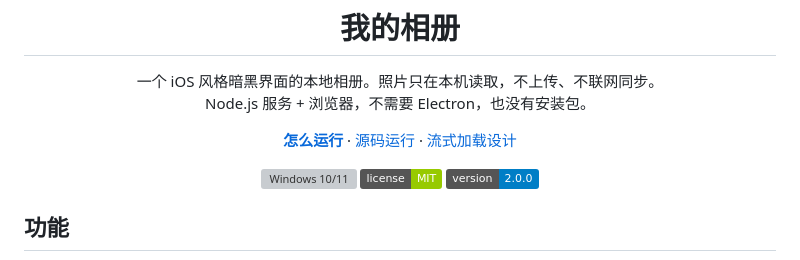
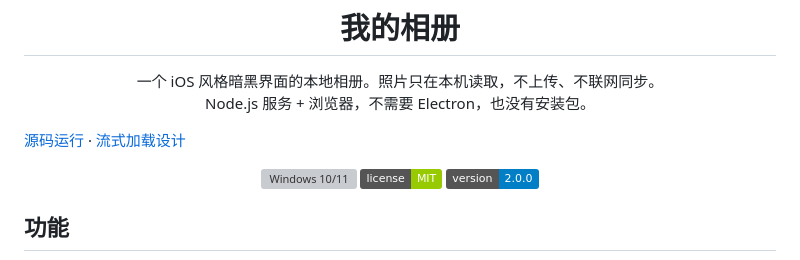
Before and after one commit to BXB631/my-album, a Markdown page: README.md, the part around the change. GitHub-like rendering; badges without logos; grey boxes are pictures that could not be loaded.

```diff
--- a/README.md
+++ b/README.md
@@ -10,8 +10,7 @@
 </p>
 
 <p align="center">
-  <a href="#运行方式"><strong>怎么运行</strong></a>
-  ·
+
   <a href="#源码运行">源码运行</a>
   ·
   <a href="docs/LOADING-2.0.md">流式加载设计</a>
```
